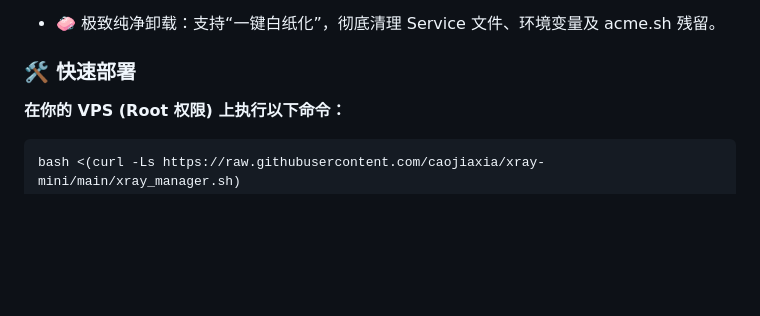
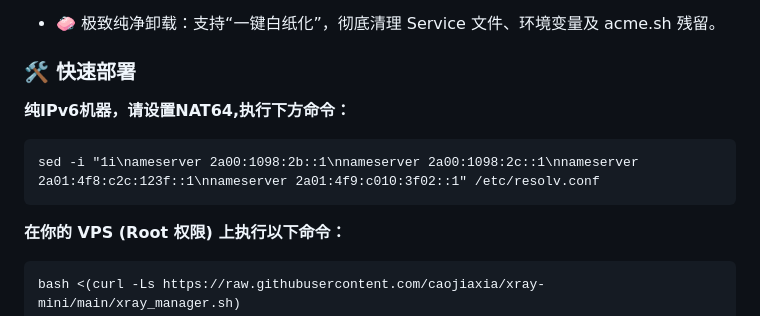
Before and after one commit to caojiaxia/xray-mini, a Markdown page: README.md, the part around the change. Drawn GitHub-style; blank space fills up the shorter version.

Commit message:
Update README with NAT64 setup instructions
Add instructions for setting up NAT64 on pure IPv6 machines.

````diff
--- a/README.md
+++ b/README.md
@@ -17,6 +17,10 @@ xray-mini 是一款自动化部署脚本。它通过 Systemd 守护进程解决
 
 
 ### 🛠️ 快速部署
+**纯IPv6机器，请设置NAT64,执行下方命令：**
+```
+sed -i "1i\nameserver 2a00:1098:2b::1\nnameserver 2a00:1098:2c::1\nnameserver 2a01:4f8:c2c:123f::1\nnameserver 2a01:4f9:c010:3f02::1" /etc/resolv.conf
+```
 
 **在你的 VPS (Root 权限) 上执行以下命令：**
 
````
